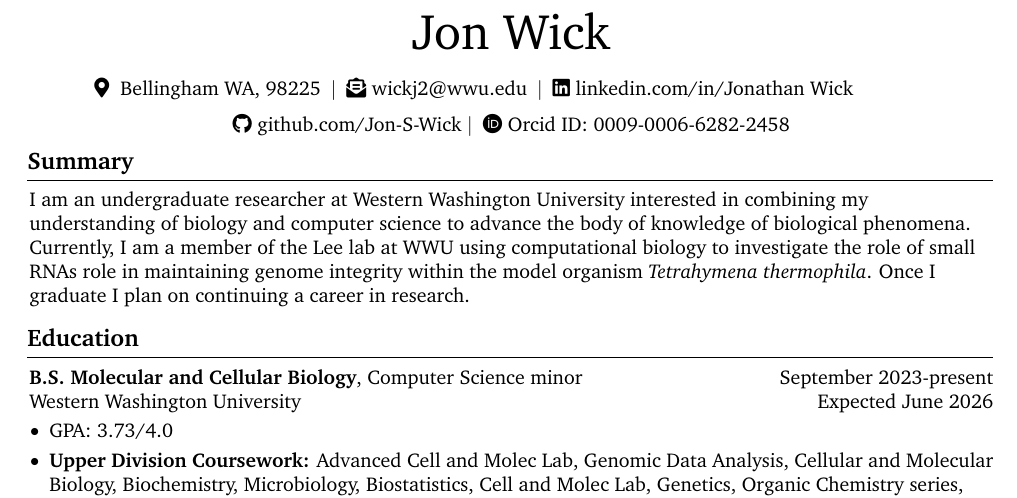
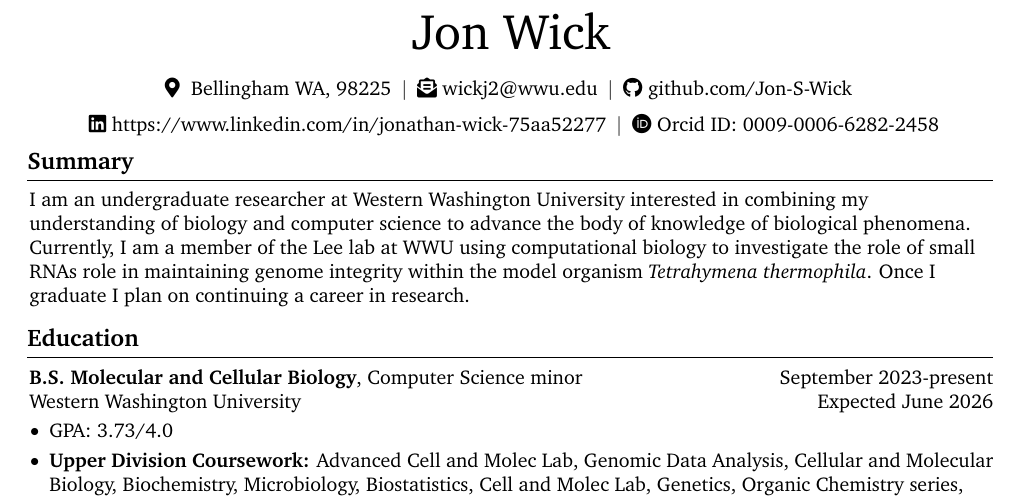
Before and after one commit to Jon-S-Wick/CV, a LaTeX CV (Jon-WickCV.tex): part of page 1 of 2, cut so that both start at the same text. Compiled offline with pdfLaTeX.

Commit message:
Fixed some formatting

```diff
--- a/Jon-WickCV.tex
+++ b/Jon-WickCV.tex
@@ -182,6 +182,7 @@
         \vspace{5 pt}
 
         \normalsize
+        \centerline{
         \faMapMarker* \
         \mbox{Bellingham WA, 98225}%
         \kern 5.0 pt%
@@ -202,18 +203,25 @@
         \kern 5.0 pt%
         \AND%
         \kern 5.0 pt%
-        \faLinkedin \
-        \mbox{\hrefWithoutArrow{https://www.linkedin.com/in/jonathan-wick-75aa52277/}{linkedin.com/in/Jonathan Wick}}%
-        \kern 5.0 pt%
-        % \AND%
-        \newline
-        \kern 5.0 pt%
         \faGithub \
         \mbox{\hrefWithoutArrow{https://github.com/Jon-S-Wick}{github.com/Jon-S-Wick}} \
+        % \AND%
+
+        }
+        \newline
+        \centerline{
+        % \kern 5.0 pt%
+        % \AND%
+        % \kern 5.0 pt%
+        \faLinkedin \
+        \mbox{\hrefWithoutArrow{https://www.linkedin.com/in/jonathan-wick-75aa52277/}{https://www.linkedin.com/in/jonathan-wick-75aa52277}}%
+        \kern 5.0 pt%
         \AND%
         \kern 5.0 pt%
         \faOrcid  \
         \mbox{\hrefWithoutArrow{https://orcid.org/0009-0006-6282-2458}{Orcid ID: 0009-0006-6282-2458}}%
+
+        }
     \end{header}
 
     \vspace{5 pt - 0.3 cm}
```
Also changed, not shown: Jon-WickCV.pdf, 3 other files.
